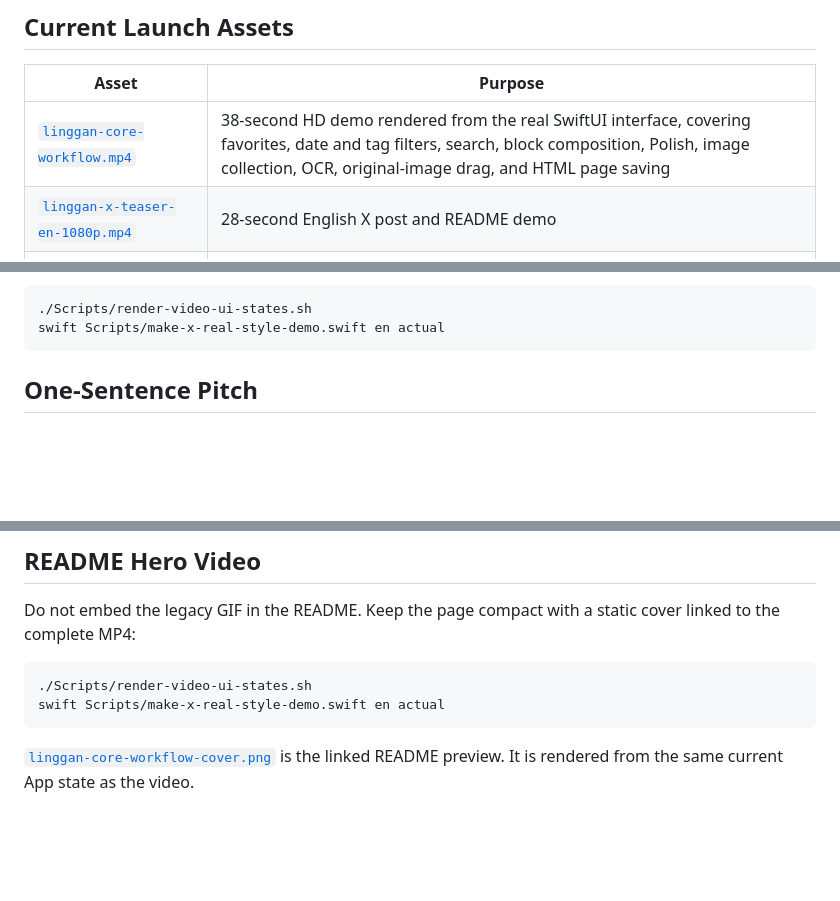
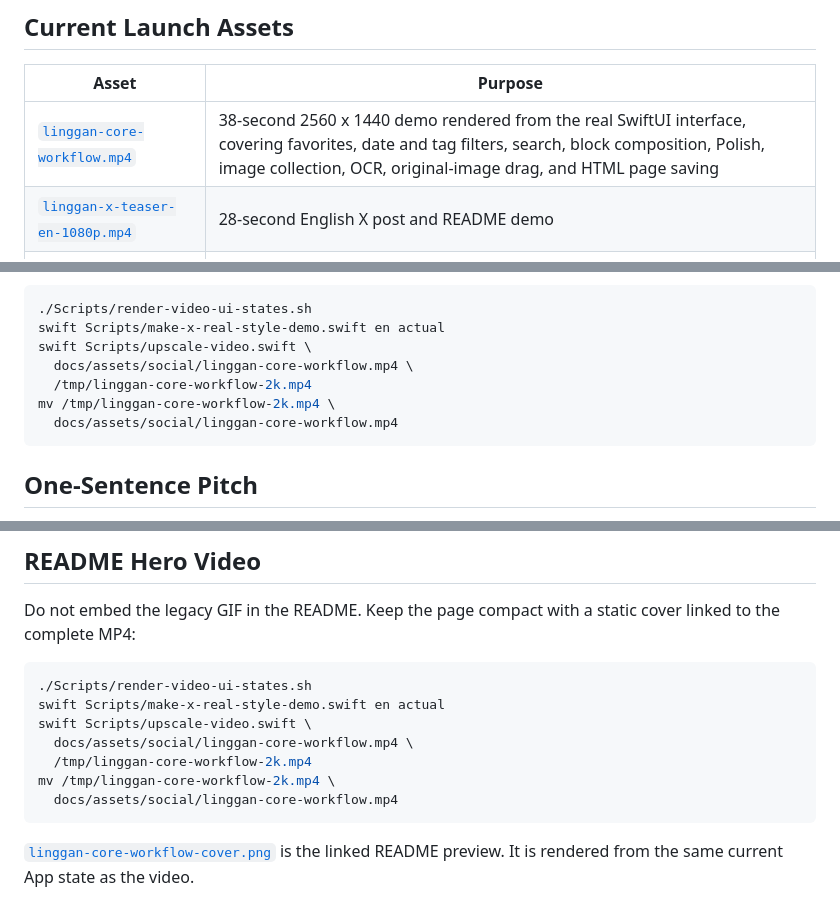
Before and after one commit to IvyCHEN03/clipboard-station, a Markdown page: docs/DEMO.md, 3 parts joined by grey strips. GitHub-like rendering; blank space fills up the shorter version.

Commit message:
Refine 2K demo proportions and capture gesture

````diff
--- a/docs/DEMO.md
+++ b/docs/DEMO.md
@@ -8,7 +8,7 @@ For repository launch steps and channel planning, see [LAUNCH_CHECKLIST.md](LAUN
 
 | Asset | Purpose |
 | --- | --- |
-| [`linggan-core-workflow.mp4`](assets/social/linggan-core-workflow.mp4) | 38-second HD demo rendered from the real SwiftUI interface, covering favorites, date and tag filters, search, block composition, Polish, image collection, OCR, original-image drag, and HTML page saving |
+| [`linggan-core-workflow.mp4`](assets/social/linggan-core-workflow.mp4) | 38-second 2560 x 1440 demo rendered from the real SwiftUI interface, covering favorites, date and tag filters, search, block composition, Polish, image collection, OCR, original-image drag, and HTML page saving |
 | [`linggan-x-teaser-en-1080p.mp4`](assets/social/linggan-x-teaser-en-1080p.mp4) | 28-second English X post and README demo |
 | [`linggan-x-teaser-cn-1080p.mp4`](assets/social/linggan-x-teaser-cn-1080p.mp4) | 28-second Chinese X post |
 | [`linggan-github-social-preview.png`](assets/social/linggan-github-social-preview.png) | 1280 x 640 GitHub social preview |
@@ -20,6 +20,11 @@ HD MP4, rather than embedding a large GIF:
 ```bash
 ./Scripts/render-video-ui-states.sh
 swift Scripts/make-x-real-style-demo.swift en actual
+swift Scripts/upscale-video.swift \
+  docs/assets/social/linggan-core-workflow.mp4 \
+  /tmp/linggan-core-workflow-2k.mp4
+mv /tmp/linggan-core-workflow-2k.mp4 \
+  docs/assets/social/linggan-core-workflow.mp4
 ```
 
 ## One-Sentence Pitch
@@ -50,6 +55,11 @@ cover linked to the complete MP4:
 ```bash
 ./Scripts/render-video-ui-states.sh
 swift Scripts/make-x-real-style-demo.swift en actual
+swift Scripts/upscale-video.swift \
+  docs/assets/social/linggan-core-workflow.mp4 \
+  /tmp/linggan-core-workflow-2k.mp4
+mv /tmp/linggan-core-workflow-2k.mp4 \
+  docs/assets/social/linggan-core-workflow.mp4
 ```
 
 [`linggan-core-workflow-cover.png`](assets/social/linggan-core-workflow-cover.png)
````
Also changed, not shown: README.md (+1 -1 lines), docs/assets/social/linggan-core-workflow-cover.png, 4 other files.
